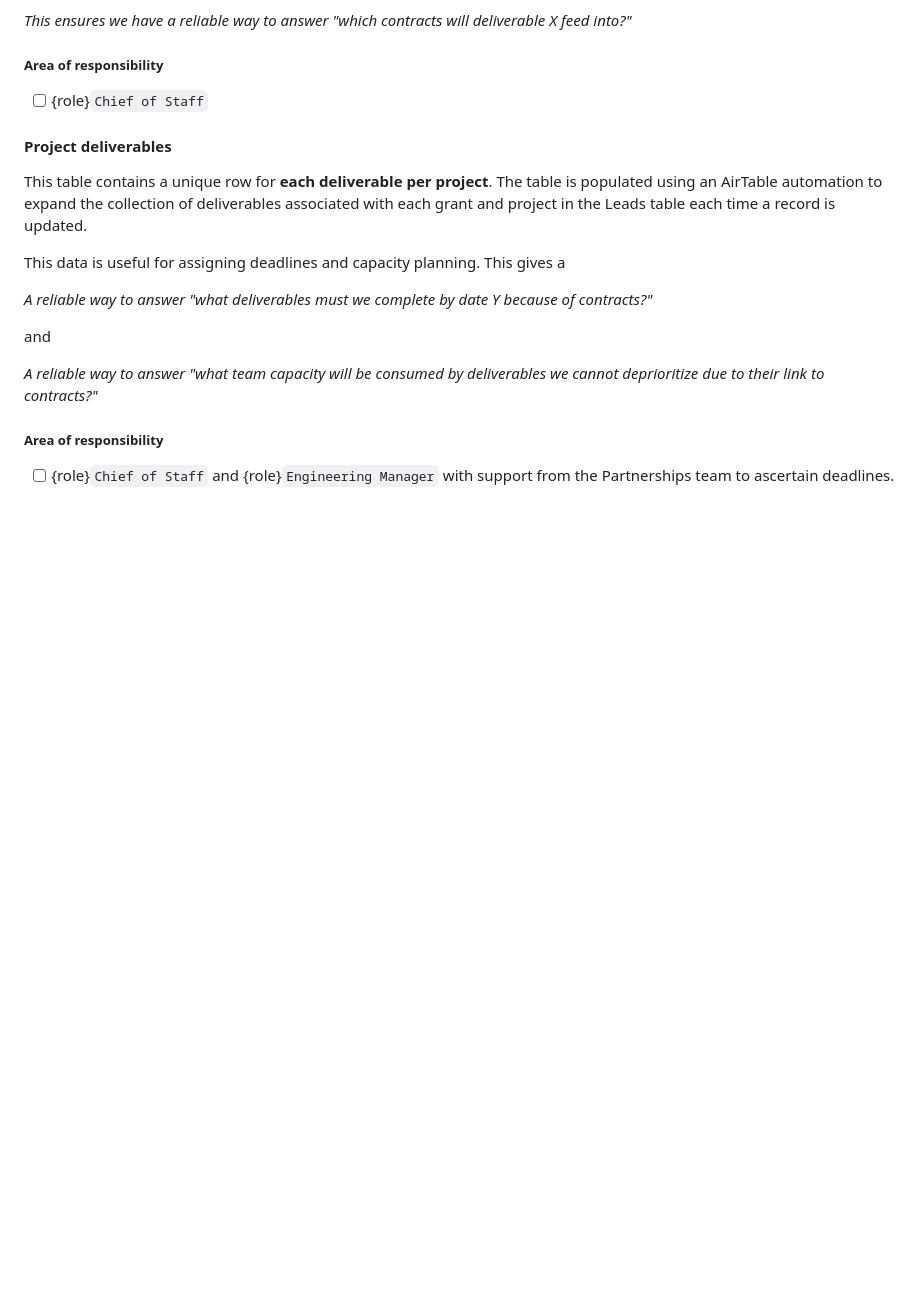
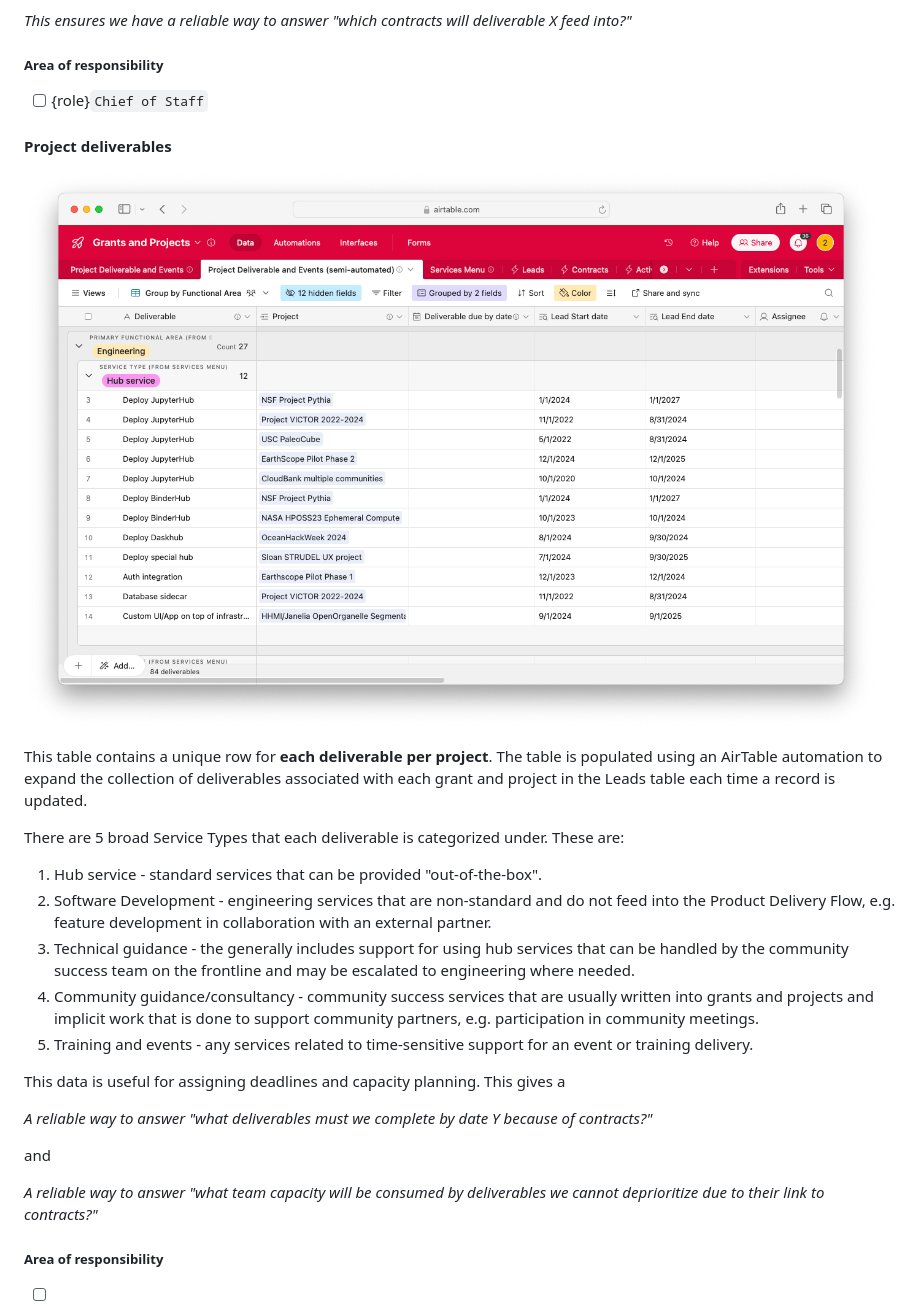
Before and after one commit to 2i2c-org/team-compass, a Markdown page: partnerships/workflow/grants-and-projects.md, the part around one of its changes. Rendered like a GitHub page; pictures changed too: partnerships/images/grants-and-projects-deliverables.png (added); blank space fills up the shorter version.

```diff
--- a/partnerships/workflow/grants-and-projects.md
+++ b/partnerships/workflow/grants-and-projects.md
@@ -83,7 +87,17 @@ Every deliverable that is [added to a grant or project](grants-and-projects:lead
 
 #### Project deliverables
 
+![](../images/grants-and-projects-deliverables.png)
+
 This table contains a unique row for **each deliverable per project**. The table is populated using an AirTable automation to expand the collection of deliverables associated with each grant and project in the Leads table each time a record is updated.
+
+There are 5 broad Service Types that each deliverable is categorized under. These are:
+
+1. Hub service - standard services that can be provided "out-of-the-box".
+1. Software Development - engineering services that are non-standard and do not feed into the Product Delivery Flow, e.g. feature development in collaboration with an external partner.
+1. Technical guidance - the generally includes support for using hub services that can be handled by the community success team on the frontline and may be escalated to engineering where needed.
+1. Community guidance/consultancy - community success services that are usually written into grants and projects and implicit work that is done to support community partners, e.g. participation in community meetings.
+1. Training and events - any services related to time-sensitive support for an event or training delivery.
 
 This data is useful for assigning deadlines and capacity planning. This gives a
 
```
Also changed, not shown: other parts of partnerships/workflow/grants-and-projects.md (+5 -1 lines), partnerships/images/grant-and-projects-leads.png (added), partnerships/images/grants-and-projects-services.png (added).
